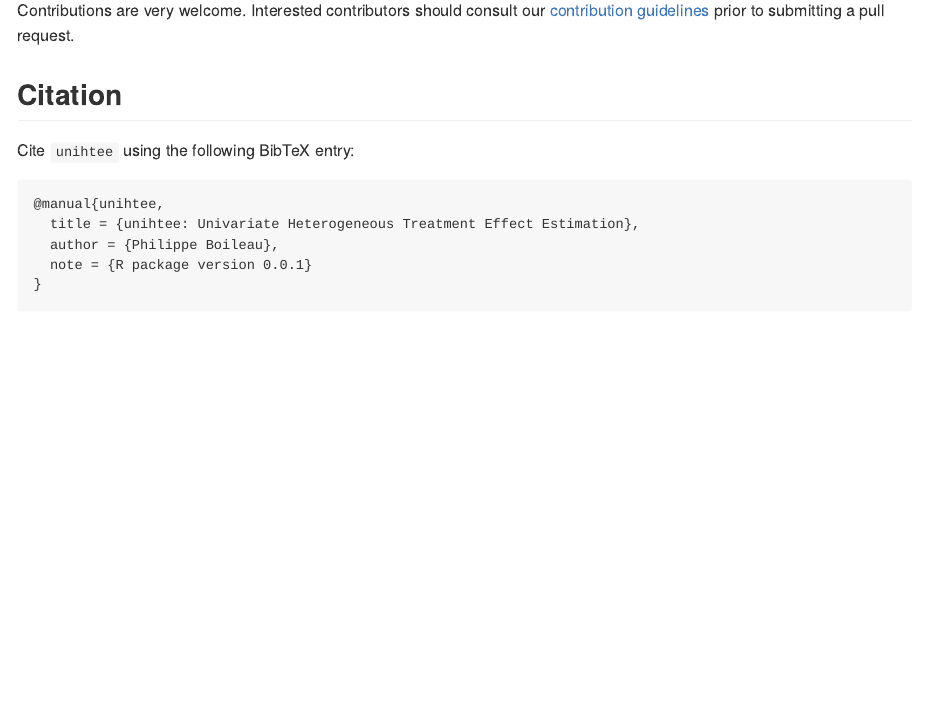
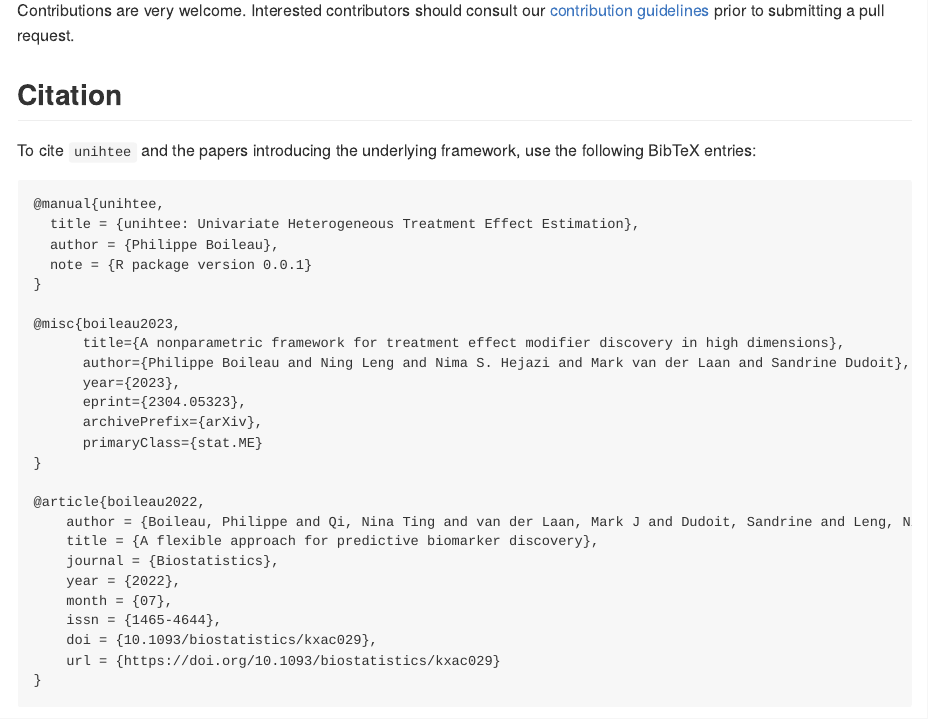
Before and after one commit to insightsengineering/unihtee, an R Markdown document (README.Rmd): the page in a window 1100 px wide, from 2160 px down. The pictures show the output file README.md that the author committed with the source, drawn offline in the style of GitHub; badge pictures from the web are left out.

Commit message:
add bibtex entries to README

````diff
--- a/README.Rmd
+++ b/README.Rmd
@@ -108,13 +108,34 @@ prior to submitting a pull request.
 
 ## Citation
 
-Cite `unihtee` using the following BibTeX entry:
+To cite `unihtee` and the papers introducing the underlying framework, use the
+following BibTeX entries:
 
 ```
 @manual{unihtee,
   title = {unihtee: Univariate Heterogeneous Treatment Effect Estimation},
   author = {Philippe Boileau},
   note = {R package version 0.0.1}
+}
+
+@misc{boileau2023,
+      title={A nonparametric framework for treatment effect modifier discovery in high dimensions},
+      author={Philippe Boileau and Ning Leng and Nima S. Hejazi and Mark van der Laan and Sandrine Dudoit},
+      year={2023},
+      eprint={2304.05323},
+      archivePrefix={arXiv},
+      primaryClass={stat.ME}
+}
+
+@article{boileau2022,
+    author = {Boileau, Philippe and Qi, Nina Ting and van der Laan, Mark J and Dudoit, Sandrine and Leng, Ning},
+    title = {A flexible approach for predictive biomarker discovery},
+    journal = {Biostatistics},
+    year = {2022},
+    month = {07},
+    issn = {1465-4644},
+    doi = {10.1093/biostatistics/kxac029},
+    url = {https://doi.org/10.1093/biostatistics/kxac029}
 }
 ```
 
````
Also changed, not shown: README.md.
